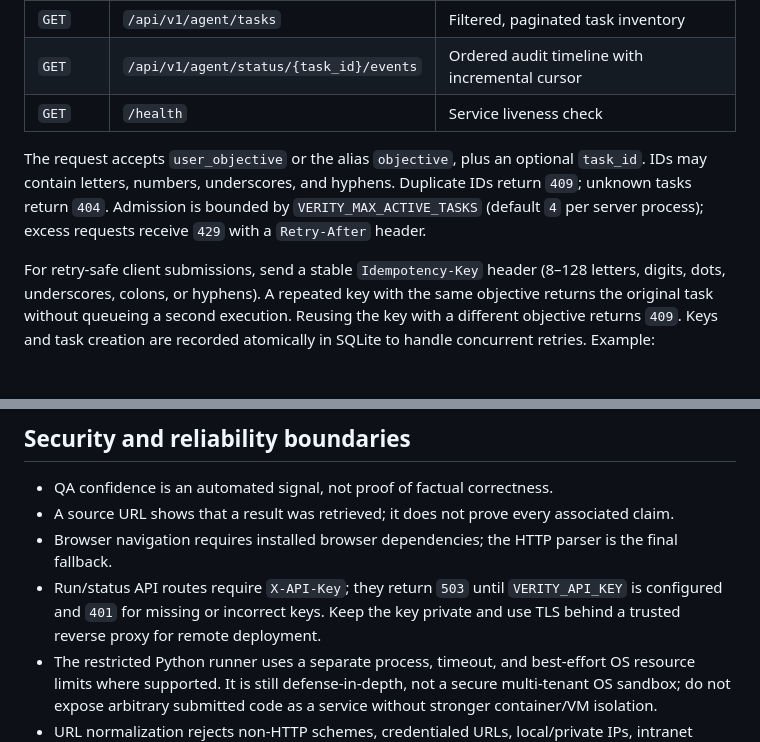
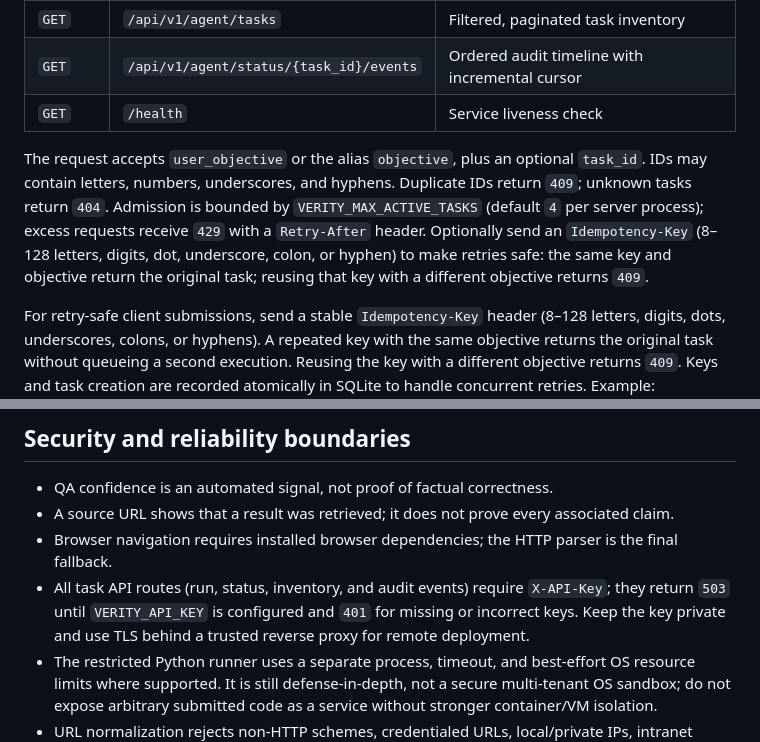
Before and after one commit to muhammadsaeed-ai/verity-core-agent, a Markdown page: README.md, 2 parts joined by grey strips. GitHub-like rendering; blank space fills up the shorter version.

Commit message:
Document idempotent submission and task API authentication

```diff
--- a/README.md
+++ b/README.md
@@ -191,7 +191,7 @@ For Playwright, install the browser binary once:
 | <code>GET</code> | <code>/api/v1/agent/status/{task_id}/events</code> | Ordered audit timeline with incremental cursor |
 | <code>GET</code> | <code>/health</code> | Service liveness check |
 
-The request accepts <code>user_objective</code> or the alias <code>objective</code>, plus an optional <code>task_id</code>. IDs may contain letters, numbers, underscores, and hyphens. Duplicate IDs return <code>409</code>; unknown tasks return <code>404</code>. Admission is bounded by <code>VERITY_MAX_ACTIVE_TASKS</code> (default <code>4</code> per server process); excess requests receive <code>429</code> with a <code>Retry-After</code> header.
+The request accepts <code>user_objective</code> or the alias <code>objective</code>, plus an optional <code>task_id</code>. IDs may contain letters, numbers, underscores, and hyphens. Duplicate IDs return <code>409</code>; unknown tasks return <code>404</code>. Admission is bounded by <code>VERITY_MAX_ACTIVE_TASKS</code> (default <code>4</code> per server process); excess requests receive <code>429</code> with a <code>Retry-After</code> header. Optionally send an <code>Idempotency-Key</code> (8–128 letters, digits, dot, underscore, colon, or hyphen) to make retries safe: the same key and objective return the original task; reusing that key with a different objective returns <code>409</code>.
 
 For retry-safe client submissions, send a stable <code>Idempotency-Key</code> header (8–128 letters, digits, dots, underscores, colons, or hyphens). A repeated key with the same objective returns the original task without queueing a second execution. Reusing the key with a different objective returns <code>409</code>. Keys and task creation are recorded atomically in SQLite to handle concurrent retries. Example:
 
@@ -267,7 +267,7 @@ tests/                             # Unit, retry, API and workflow tests</code><
 - QA confidence is an automated signal, not proof of factual correctness.
 - A source URL shows that a result was retrieved; it does not prove every associated claim.
 - Browser navigation requires installed browser dependencies; the HTTP parser is the final fallback.
-- Run/status API routes require <code>X-API-Key</code>; they return <code>503</code> until <code>VERITY_API_KEY</code> is configured and <code>401</code> for missing or incorrect keys. Keep the key private and use TLS behind a trusted reverse proxy for remote deployment.
+- All task API routes (run, status, inventory, and audit events) require <code>X-API-Key</code>; they return <code>503</code> until <code>VERITY_API_KEY</code> is configured and <code>401</code> for missing or incorrect keys. Keep the key private and use TLS behind a trusted reverse proxy for remote deployment.
 - The restricted Python runner uses a separate process, timeout, and best-effort OS resource limits where supported. It is still defense-in-depth, not a secure multi-tenant OS sandbox; do not expose arbitrary submitted code as a service without stronger container/VM isolation.
 - URL normalization rejects non-HTTP schemes, credentialed URLs, local/private IPs, intranet hostnames, and unusual ports. These checks reduce unsafe results but do not replace network-egress controls or protection against DNS rebinding in a browser worker.
 - The n8n callback is outbound network traffic. Configure a destination you control.
```
